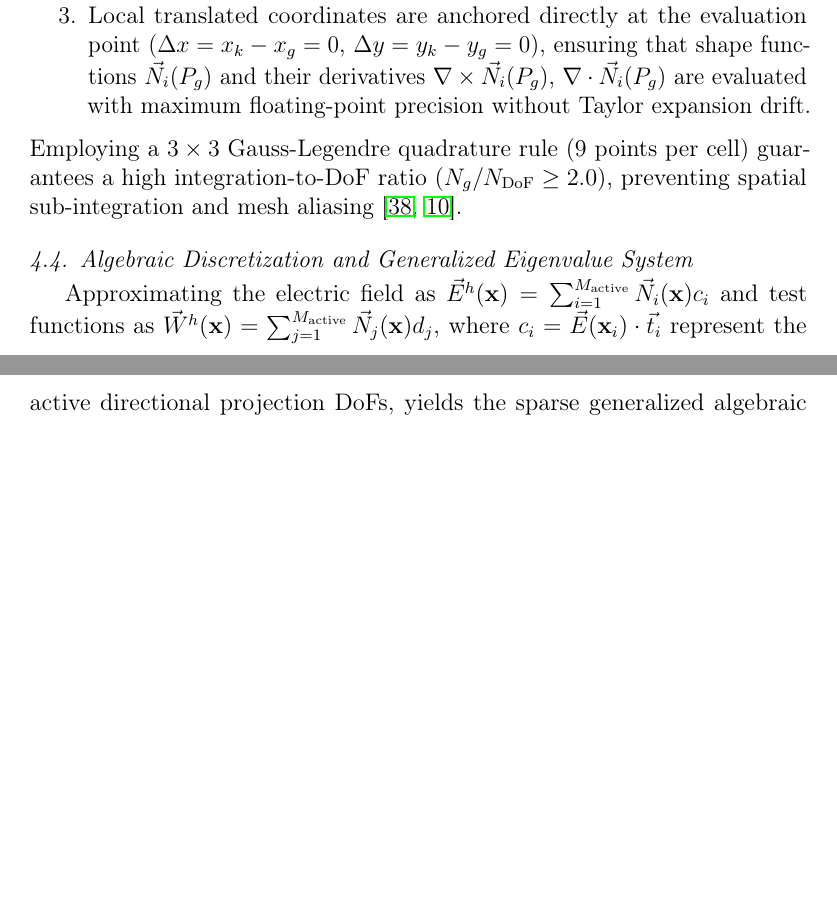
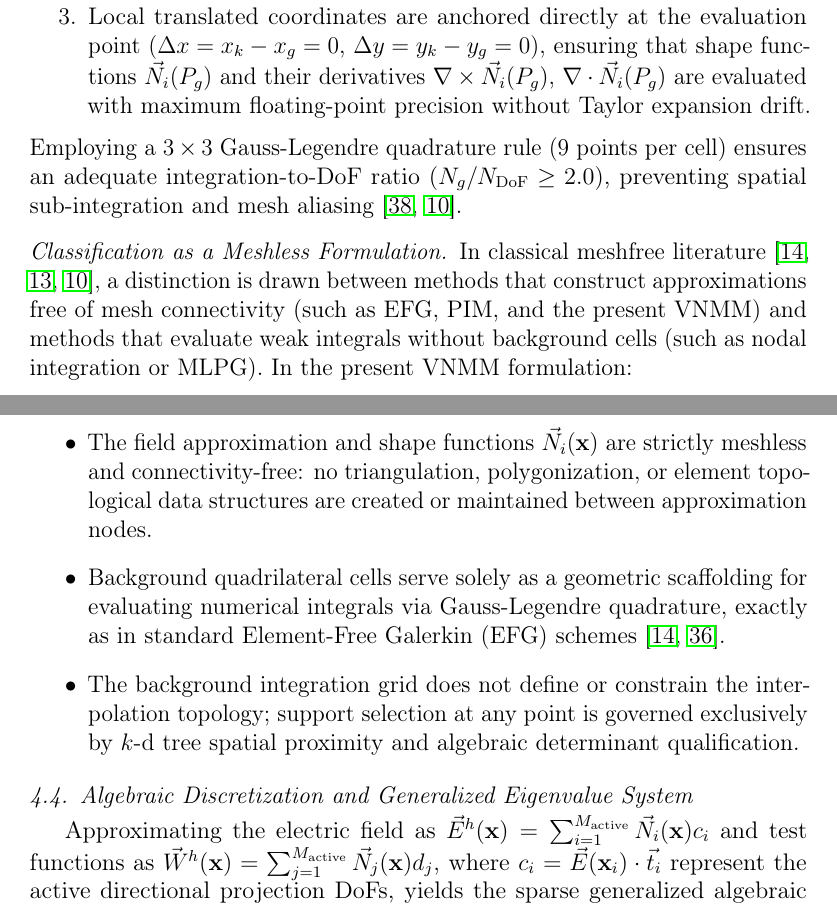
Before and after one commit to rencmbr/teste-cod, a LaTeX paper (artigo/main.tex): two parts of pages 30 and 31 of 60, joined at a grey line, cut so that both start at the same text, the shorter picture padded with empty space. Compiled offline with pdfLaTeX.

Commit message:
docs: add paragraph classifying VNMM as a meshless formulation and clarifying background integration role

```diff
--- a/artigo/main.tex
+++ b/artigo/main.tex
@@ -785,7 +785,15 @@ To obtain a mesh-connectivity-free field approximation, we employ a point-based
     \item At each Gauss integration point $P_g(x_g, y_g)$, the algorithm queries the global $k$-d tree independently to select an optimal, well-conditioned support sextet $\{P_k, \vec{t}_k\}_{k=1}^6$ satisfying $|\det(\mathbf{A}_{6 \times 6})| \ge \operatorname{Tol}_{\mathrm{det}}(h)$.
     \item Local translated coordinates are anchored directly at the evaluation point ($\Delta x = x_k - x_g = 0$, $\Delta y = y_k - y_g = 0$), ensuring that shape functions $\vec{N}_i(P_g)$ and their derivatives $\nabla \times \vec{N}_i(P_g)$, $\nabla \cdot \vec{N}_i(P_g)$ are evaluated with maximum floating-point precision without Taylor expansion drift.
 \end{enumerate}
-Employing a $3 \times 3$ Gauss-Legendre quadrature rule (9 points per cell) guarantees a high integration-to-DoF ratio ($N_g / N_{\mathrm{DoF}} \ge 2.0$), preventing spatial sub-integration and mesh aliasing \cite{dolbow1999numerical, liu2009mesh}.
+Employing a $3 \times 3$ Gauss-Legendre quadrature rule (9 points per cell) ensures an adequate integration-to-DoF ratio ($N_g / N_{\mathrm{DoF}} \ge 2.0$), preventing spatial sub-integration and mesh aliasing \cite{dolbow1999numerical, liu2009mesh}.
+
+\paragraph{Classification as a Meshless Formulation}
+In classical meshfree literature \cite{belytschko1994element, atluri2002meshless, liu2009mesh}, a distinction is drawn between methods that construct approximations free of mesh connectivity (such as EFG, PIM, and the present VNMM) and methods that evaluate weak integrals without background cells (such as nodal integration or MLPG). In the present VNMM formulation:
+\begin{itemize}
+    \item The field approximation and shape functions $\vec{N}_i(\mathbf{x})$ are strictly meshless and connectivity-free: no triangulation, polygonization, or element topological data structures are created or maintained between approximation nodes.
+    \item Background quadrilateral cells serve solely as a geometric scaffolding for evaluating numerical integrals via Gauss-Legendre quadrature, exactly as in standard Element-Free Galerkin (EFG) schemes \cite{belytschko1994element, parreira2006efficient}.
+    \item The background integration grid does not define or constrain the interpolation topology; support selection at any point is governed exclusively by $k$-d tree spatial proximity and algebraic determinant qualification.
+\end{itemize}
 
 \subsection{Algebraic Discretization and Generalized Eigenvalue System}
 \label{subsec:algebraic_system}
```
Also changed, not shown: artigo/main.pdf (added), 1 other file.
